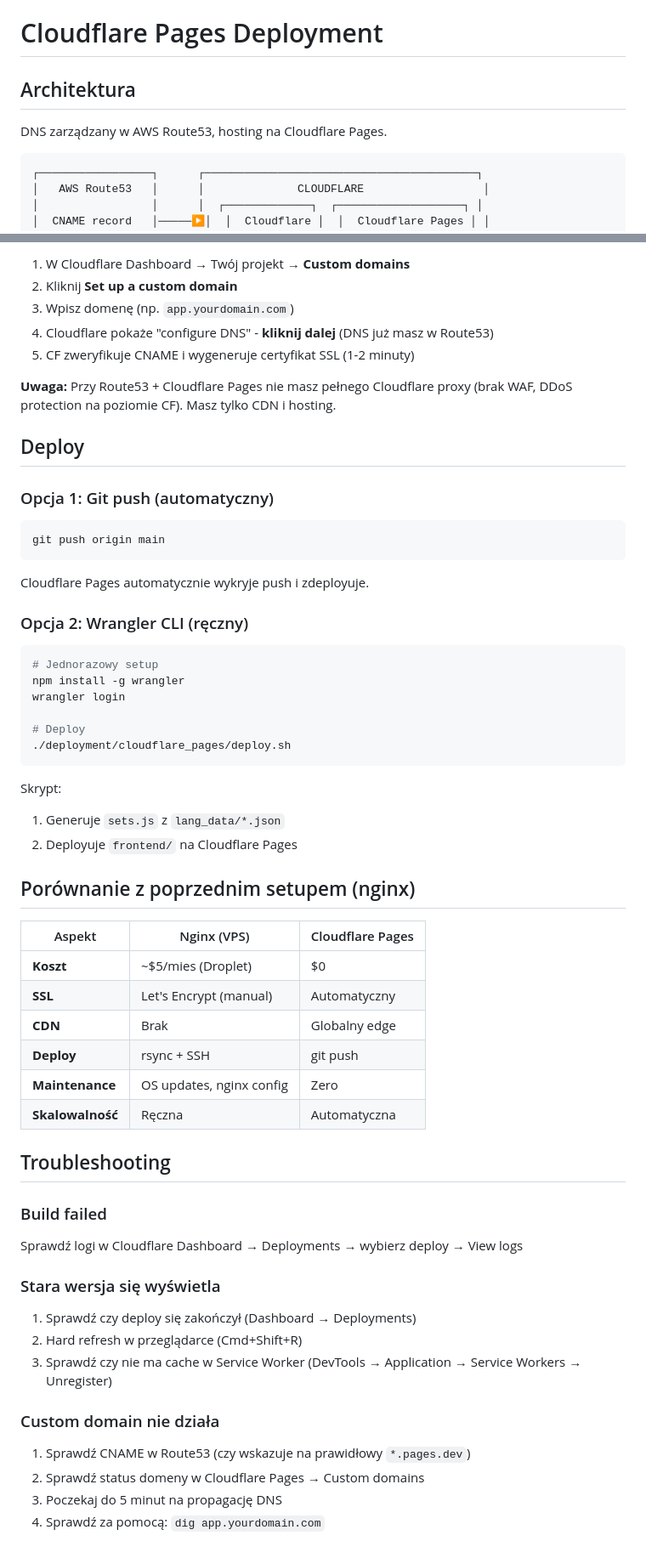
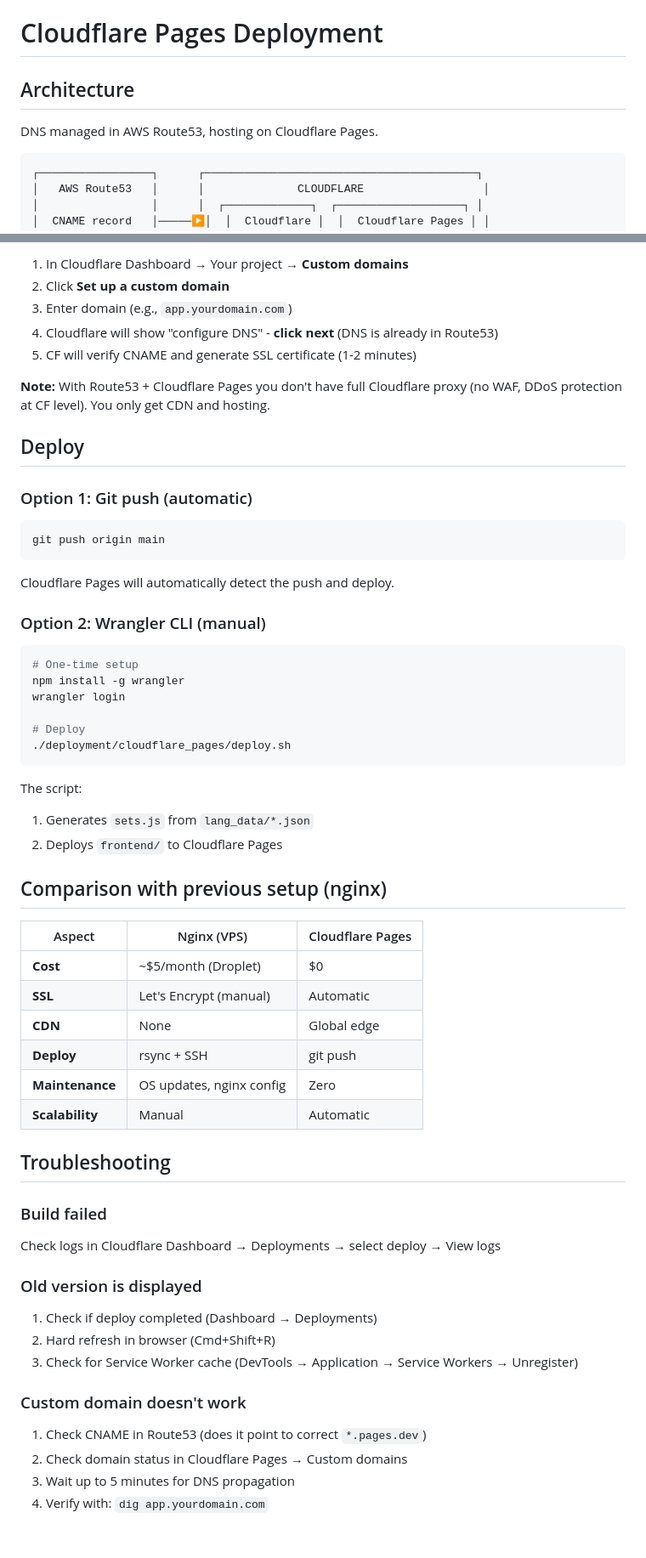
Before and after one commit to baniol/verbio, a Markdown page: deployment/cloudflare_pages/README.md, 2 parts joined by grey strips. Shown at 85% size. Rendered like a GitHub page.

````diff
--- a/deployment/cloudflare_pages/README.md
+++ b/deployment/cloudflare_pages/README.md
@@ -1,8 +1,8 @@
 # Cloudflare Pages Deployment
 
-## Architektura
+## Architecture
 
-DNS zarządzany w AWS Route53, hosting na Cloudflare Pages.
+DNS managed in AWS Route53, hosting on Cloudflare Pages.
 
 ```
 ┌─────────────────┐      ┌─────────────────────────────────────────┐
@@ -104,26 +104,26 @@ frontend/              # <- to jest deployowane
 
-1. W Cloudflare Dashboard → Twój projekt → **Custom domains**
-2. Kliknij **Set up a custom domain**
-3. Wpisz domenę (np. `app.yourdomain.com`)
-4. Cloudflare pokaże "configure DNS" - **kliknij dalej** (DNS już masz w Route53)
-5. CF zweryfikuje CNAME i wygeneruje certyfikat SSL (1-2 minuty)
+1. In Cloudflare Dashboard → Your project → **Custom domains**
+2. Click **Set up a custom domain**
+3. Enter domain (e.g., `app.yourdomain.com`)
+4. Cloudflare will show "configure DNS" - **click next** (DNS is already in Route53)
+5. CF will verify CNAME and generate SSL certificate (1-2 minutes)
 
-**Uwaga:** Przy Route53 + Cloudflare Pages nie masz pełnego Cloudflare proxy (brak WAF, DDoS protection na poziomie CF). Masz tylko CDN i hosting.
+**Note:** With Route53 + Cloudflare Pages you don't have full Cloudflare proxy (no WAF, DDoS protection at CF level). You only get CDN and hosting.
 
 ## Deploy
 
-### Opcja 1: Git push (automatyczny)
+### Option 1: Git push (automatic)
 
 ```bash
 git push origin main
 ```
 
-Cloudflare Pages automatycznie wykryje push i zdeployuje.
+Cloudflare Pages will automatically detect the push and deploy.
 
-### Opcja 2: Wrangler CLI (ręczny)
+### Option 2: Wrangler CLI (manual)
 
 ```bash
-# Jednorazowy setup
+# One-time setup
 npm install -g wrangler
 wrangler login
 
@@ -131,36 +131,36 @@ wrangler login
 ./deployment/cloudflare_pages/deploy.sh
 ```
 
-Skrypt:
-1. Generuje `sets.js` z `lang_data/*.json`
-2. Deployuje `frontend/` na Cloudflare Pages
+The script:
+1. Generates `sets.js` from `lang_data/*.json`
+2. Deploys `frontend/` to Cloudflare Pages
 
-## Porównanie z poprzednim setupem (nginx)
+## Comparison with previous setup (nginx)
 
-| Aspekt | Nginx (VPS) | Cloudflare Pages |
+| Aspect | Nginx (VPS) | Cloudflare Pages |
 |--------|-------------|------------------|
-| **Koszt** | ~$5/mies (Droplet) | $0 |
-| **SSL** | Let's Encrypt (manual) | Automatyczny |
-| **CDN** | Brak | Globalny edge |
+| **Cost** | ~$5/month (Droplet) | $0 |
+| **SSL** | Let's Encrypt (manual) | Automatic |
+| **CDN** | None | Global edge |
 | **Deploy** | rsync + SSH | git push |
 | **Maintenance** | OS updates, nginx config | Zero |
-| **Skalowalność** | Ręczna | Automatyczna |
+| **Scalability** | Manual | Automatic |
 
 ## Troubleshooting
 
 ### Build failed
 
-Sprawdź logi w Cloudflare Dashboard → Deployments → wybierz deploy → View logs
+Check logs in Cloudflare Dashboard → Deployments → select deploy → View logs
 
-### Stara wersja się wyświetla
+### Old version is displayed
 
-1. Sprawdź czy deploy się zakończył (Dashboard → Deployments)
-2. Hard refresh w przeglądarce (Cmd+Shift+R)
-3. Sprawdź czy nie ma cache w Service Worker (DevTools → Application → Service Workers → Unregister)
+1. Check if deploy completed (Dashboard → Deployments)
+2. Hard refresh in browser (Cmd+Shift+R)
+3. Check for Service Worker cache (DevTools → Application → Service Workers → Unregister)
 
-### Custom domain nie działa
+### Custom domain doesn't work
 
-1. Sprawdź CNAME w Route53 (czy wskazuje na prawidłowy `*.pages.dev`)
-2. Sprawdź status domeny w Cloudflare Pages → Custom domains
-3. Poczekaj do 5 minut na propagację DNS
-4. Sprawdź za pomocą: `dig app.yourdomain.com`
+1. Check CNAME in Route53 (does it point to correct `*.pages.dev`)
+2. Check domain status in Cloudflare Pages → Custom domains
+3. Wait up to 5 minutes for DNS propagation
+4. Verify with: `dig app.yourdomain.com`
````
Also changed, not shown: other parts of deployment/cloudflare_pages/README.md (+33 -33 lines), README.md (+2 -0 lines).
